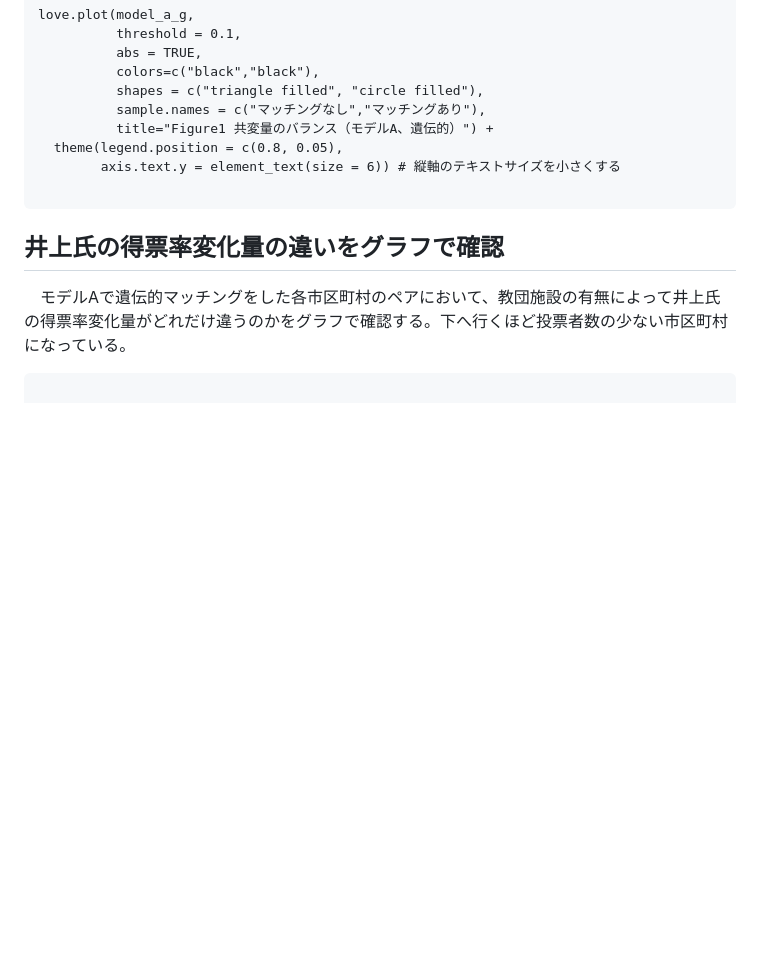
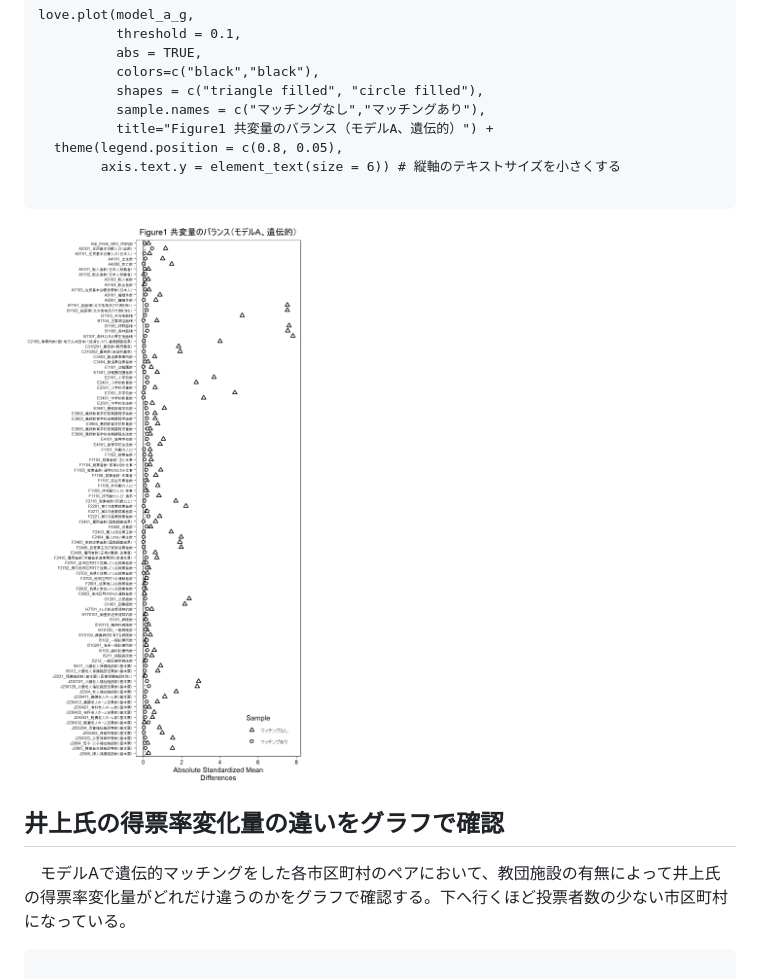
Before and after one commit to ryomakom/UC_inoue2, a Markdown page: README.md, the part around the change. Drawn GitHub-style; blank space fills up the shorter version.

````diff
--- a/README.md
+++ b/README.md
@@ -530,6 +530,8 @@ love.plot(model_a_g,
 
 ```
 
+![Figure 1 共変量のバランス（モデルA、遺伝的）](figure-html/unnamed-chunk-9-1.png)
+
 ## 井上氏の得票率変化量の違いをグラフで確認
 　モデルAで遺伝的マッチングをした各市区町村のペアにおいて、教団施設の有無によって井上氏の得票率変化量がどれだけ違うのかをグラフで確認する。下へ行くほど投票者数の少ない市区町村になっている。
 
````
